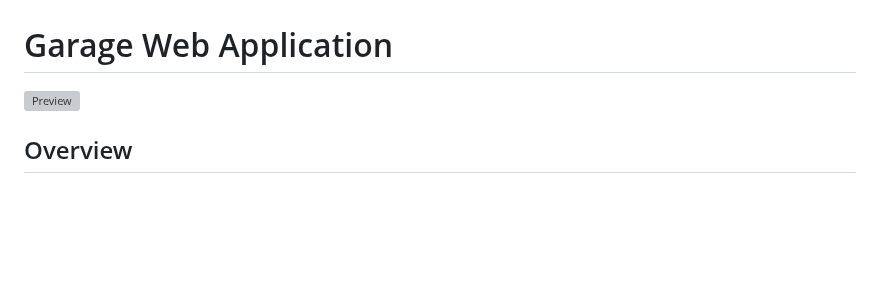
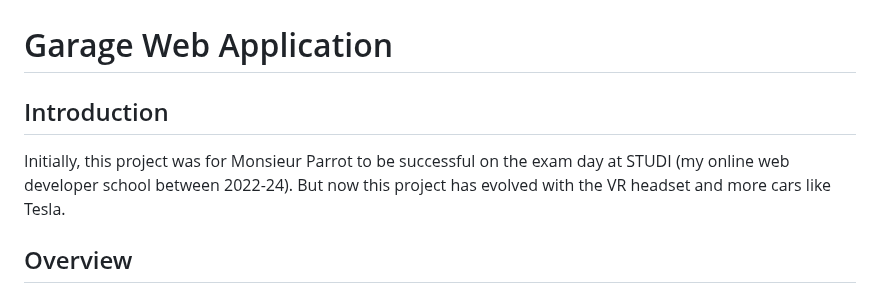
Before and after one commit to Kvnbbg/au-garage, a Markdown page: README.md, the part around the change. Rendered like a GitHub page; blank space fills up the shorter version; grey boxes are pictures that could not be loaded.

Commit message:
Update README.md with project origin and evolution
add in the begininng of the readme.md, to say initially it's was a project for Monsieur Parrot to be successful the exam day at STUDI (my online web developer school between 2022-24), But now this project evolve with the VR headset and More cars like tesla

---

For more details, open the [Copilot Workspace session](https://copilot-workspace.githubnext.com/Kvnbbg/au-garage?shareId=XXXX-XXXX-XXXX-XXXX).

```diff
--- a/README.md
+++ b/README.md
@@ -1,6 +1,8 @@
 # Garage Web Application
 
-![Preview](https://web-production-d728.up.railway.app/)
+## Introduction
+
+Initially, this project was for Monsieur Parrot to be successful on the exam day at STUDI (my online web developer school between 2022-24). But now this project has evolved with the VR headset and more cars like Tesla.
 
 ## Overview
 
```
